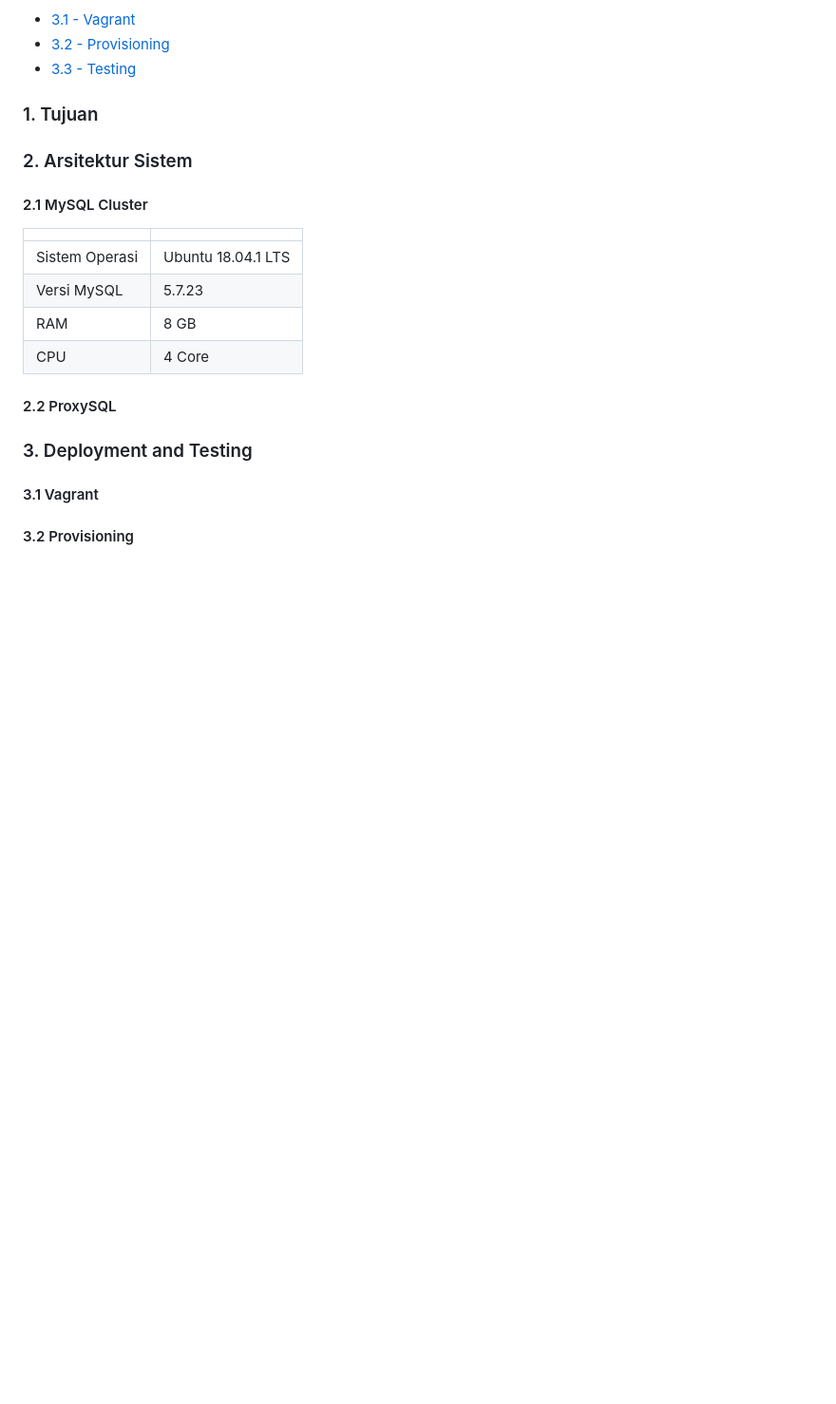
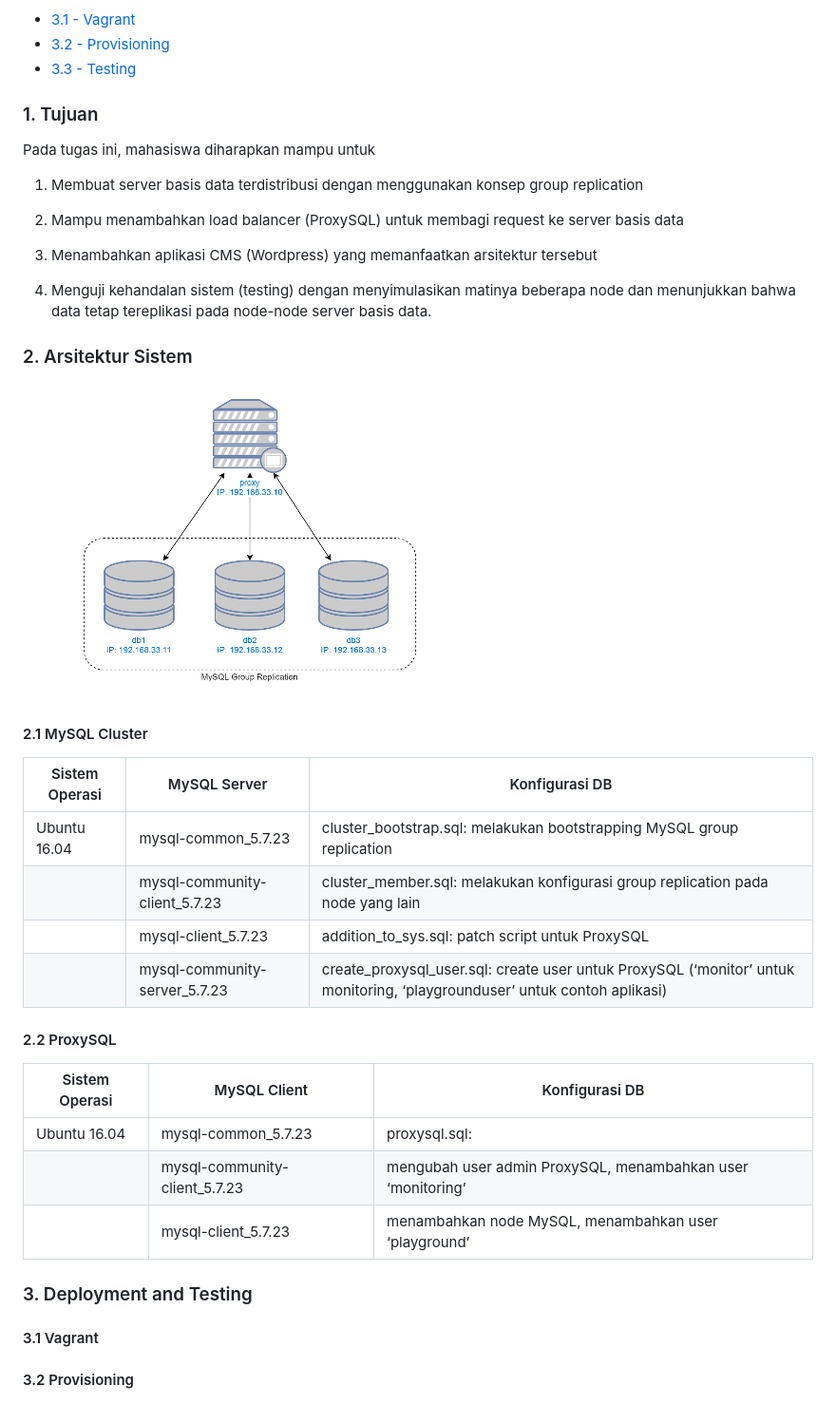
Before and after one commit to cphikmawan/lectures-database-distributed, a Markdown page: mysql-cluster-proxysql/README.md, the part around the change. Shown: that part at 95% size. Rendered like a GitHub page; pictures changed too: mysql-cluster-proxysql/assets/img/arsitektur.png (added); blank space fills up the shorter version.

Commit message:
template update

```diff
--- a/mysql-cluster-proxysql/README.md
+++ b/mysql-cluster-proxysql/README.md
@@ -19,18 +19,33 @@
 - [3.3 - Testing](#33-testing)
 
 ### 1. Tujuan
+Pada tugas ini, mahasiswa diharapkan mampu untuk
+
+1. Membuat server basis data terdistribusi dengan menggunakan konsep group replication
+
+2. Mampu menambahkan load balancer (ProxySQL) untuk membagi request ke server basis data
+
+3. Menambahkan aplikasi CMS (Wordpress) yang memanfaatkan arsitektur tersebut
+
+4. Menguji kehandalan sistem (testing) dengan menyimulasikan matinya beberapa node dan menunjukkan bahwa data tetap tereplikasi pada node-node server basis data.
 
 
 ### 2. Arsitektur Sistem
+![Gambar 1](assets/img/arsitektur.png)
 #### 2.1 MySQL Cluster
-|||
-| --- | --- |
-| Sistem Operasi | Ubuntu 18.04.1 LTS |
-| Versi MySQL | 5.7.23 |
-| RAM | 8 GB |
-| CPU | 4 Core |
+| Sistem Operasi | MySQL Server | Konfigurasi DB |
+| --- | --- | --- |
+| Ubuntu 16.04 | mysql-common_5.7.23  | cluster_bootstrap.sql: melakukan bootstrapping MySQL group replication |
+|| mysql-community-client_5.7.23 | cluster_member.sql: melakukan konfigurasi group replication pada node yang lain |
+|| mysql-client_5.7.23 | addition_to_sys.sql: patch script untuk ProxySQL |
+|| mysql-community-server_5.7.23 | create_proxysql_user.sql: create user untuk ProxySQL (‘monitor’ untuk monitoring, ‘playgrounduser’ untuk contoh aplikasi) |
 
 #### 2.2 ProxySQL
+| Sistem Operasi | MySQL Client | Konfigurasi DB |
+| --- | --- | --- |
+| Ubuntu 16.04 | mysql-common_5.7.23 | proxysql.sql: |
+|| mysql-community-client_5.7.23 | mengubah user admin ProxySQL, menambahkan user ‘monitoring’ |
+|| mysql-client_5.7.23 | menambahkan node MySQL, menambahkan user ‘playground’ |
 
 ### 3. Deployment and Testing
 #### 3.1 Vagrant
```
